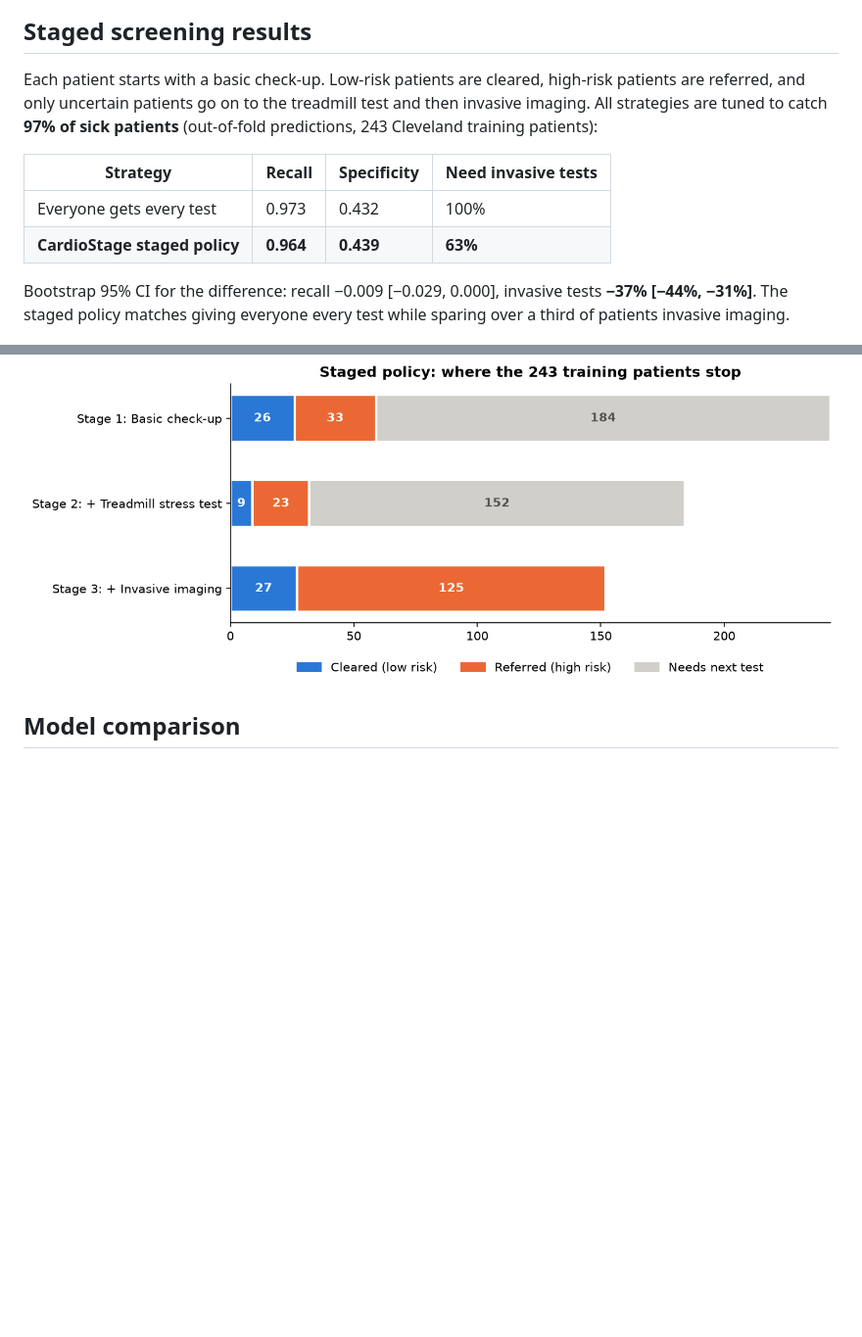
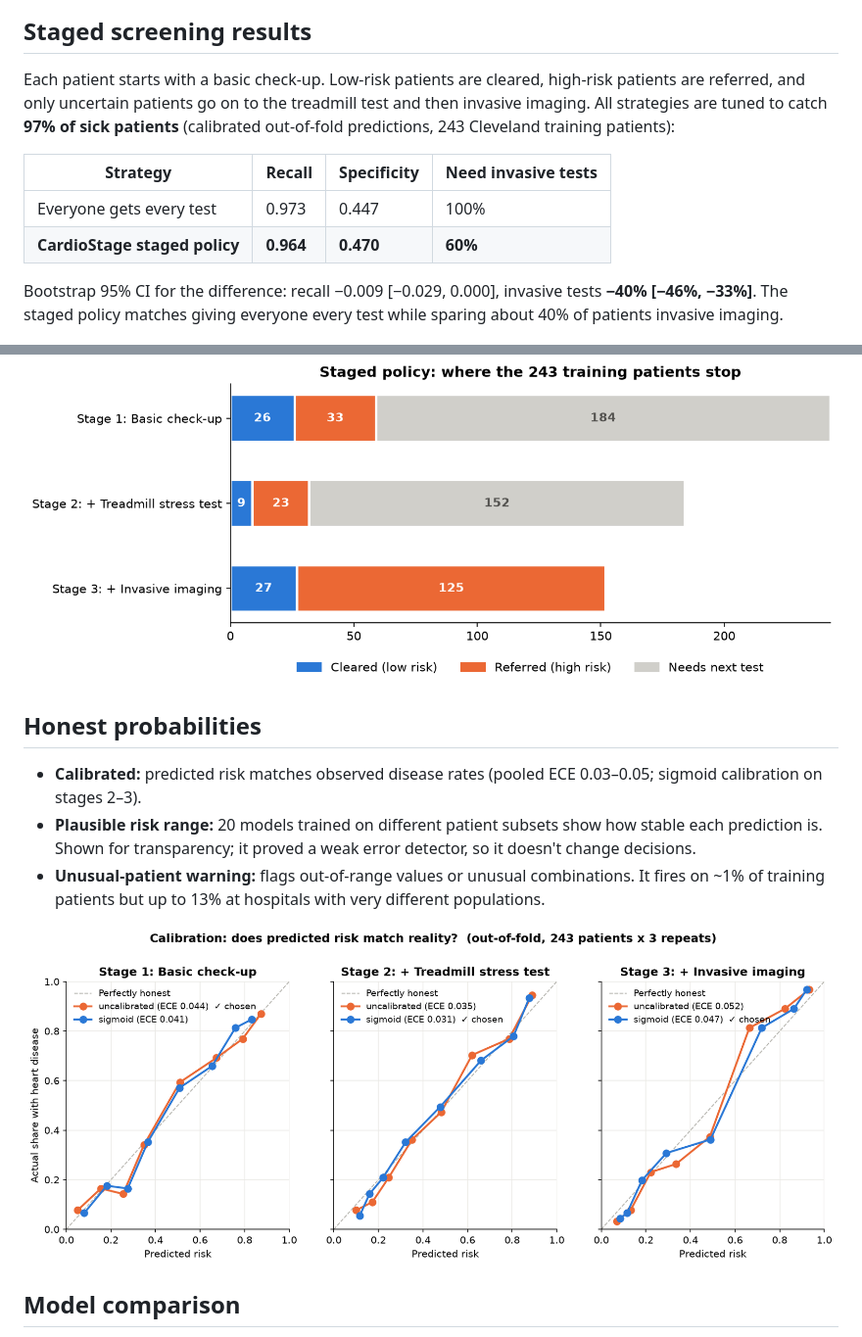
Before and after one commit to harshfiu/CardioStage, a Markdown page: README.md, 2 parts joined by grey strips. Shown at 98% size. GitHub-like rendering; pictures changed too: reports/figures/10_calibration_curves.png (added); blank space fills up the shorter version.

```diff
--- a/README.md
+++ b/README.md
@@ -57,16 +57,23 @@ UCI Heart Disease dataset (920 patients, 4 hospitals). See [`data/README.md`](da
 ![Missing data by hospital](reports/figures/02_missing_by_hospital.png)
 
 ## Staged screening results
-Each patient starts with a basic check-up. Low-risk patients are cleared, high-risk patients are referred, and only uncertain patients go on to the treadmill test and then invasive imaging. All strategies are tuned to catch **97% of sick patients** (out-of-fold predictions, 243 Cleveland training patients):
+Each patient starts with a basic check-up. Low-risk patients are cleared, high-risk patients are referred, and only uncertain patients go on to the treadmill test and then invasive imaging. All strategies are tuned to catch **97% of sick patients** (calibrated out-of-fold predictions, 243 Cleveland training patients):
 
 | Strategy | Recall | Specificity | Need invasive tests |
 |---|---|---|---|
-| Everyone gets every test | 0.973 | 0.432 | 100% |
-| **CardioStage staged policy** | **0.964** | **0.439** | **63%** |
+| Everyone gets every test | 0.973 | 0.447 | 100% |
+| **CardioStage staged policy** | **0.964** | **0.470** | **60%** |
 
-Bootstrap 95% CI for the difference: recall −0.009 [−0.029, 0.000], invasive tests **−37% [−44%, −31%]**. The staged policy matches giving everyone every test while sparing over a third of patients invasive imaging.
+Bootstrap 95% CI for the difference: recall −0.009 [−0.029, 0.000], invasive tests **−40% [−46%, −33%]**. The staged policy matches giving everyone every test while sparing about 40% of patients invasive imaging.
 
 ![Staged policy flow](reports/figures/09_staged_policy_flow.png)
+
+## Honest probabilities
+- **Calibrated:** predicted risk matches observed disease rates (pooled ECE 0.03–0.05; sigmoid calibration on stages 2–3).
+- **Plausible risk range:** 20 models trained on different patient subsets show how stable each prediction is. Shown for transparency; it proved a weak error detector, so it doesn't change decisions.
+- **Unusual-patient warning:** flags out-of-range values or unusual combinations. It fires on ~1% of training patients but up to 13% at hospitals with very different populations.
+
+![Calibration](reports/figures/10_calibration_curves.png)
 
 ## Model comparison
 Nested cross-validation (5 folds × 3 repeats, tuning inside each fold) on 243 Cleveland training patients, using all features:
```
Also changed, not shown: other parts of README.md (+1 -1 lines), docs/learning/05-calibration.md (added, +149 -0 lines), reports/figures/11_not_confident_errors.png (added), 10 other files.
